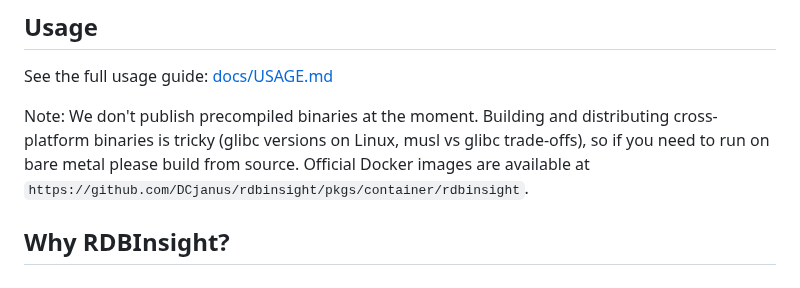
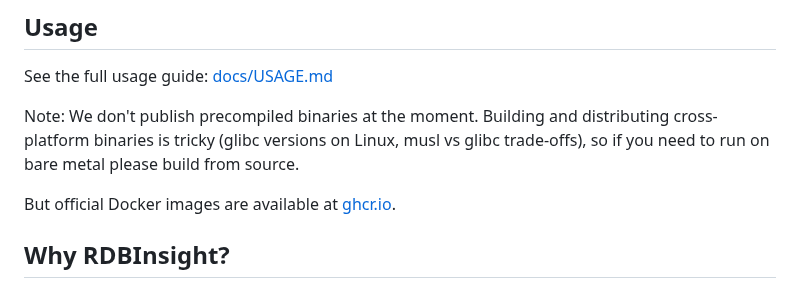
Before and after one commit to DCjanus/rdbinsight, a Markdown page: README.md, the part around the change. Rendered like a GitHub page.

```diff
--- a/README.md
+++ b/README.md
@@ -18,7 +18,9 @@ This project is under active development. Backward compatibility is not guarante
 
 See the full usage guide: [docs/USAGE.md](docs/USAGE.md)
 
-Note: We don't publish precompiled binaries at the moment. Building and distributing cross-platform binaries is tricky (glibc versions on Linux, musl vs glibc trade-offs), so if you need to run on bare metal please build from source. Official Docker images are available at `https://github.com/DCjanus/rdbinsight/pkgs/container/rdbinsight`.
+Note: We don't publish precompiled binaries at the moment. Building and distributing cross-platform binaries is tricky (glibc versions on Linux, musl vs glibc trade-offs), so if you need to run on bare metal please build from source.
+
+But official Docker images are available at [ghcr.io](https://github.com/DCjanus/rdbinsight/pkgs/container/rdbinsight).
 
 ## Why RDBInsight?
 
```
Also changed, not shown: README.zh_CN.md (+3 -1 lines).
